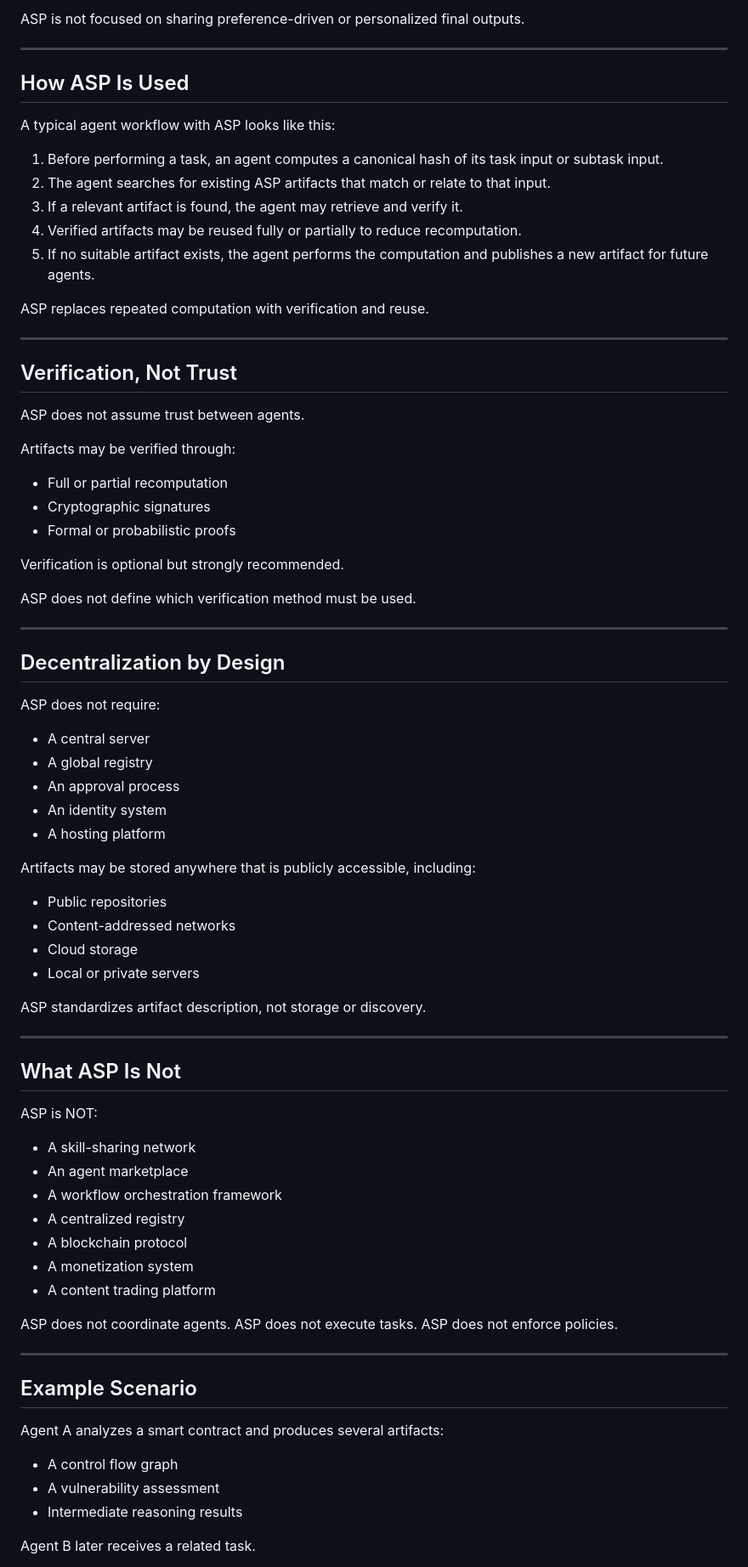
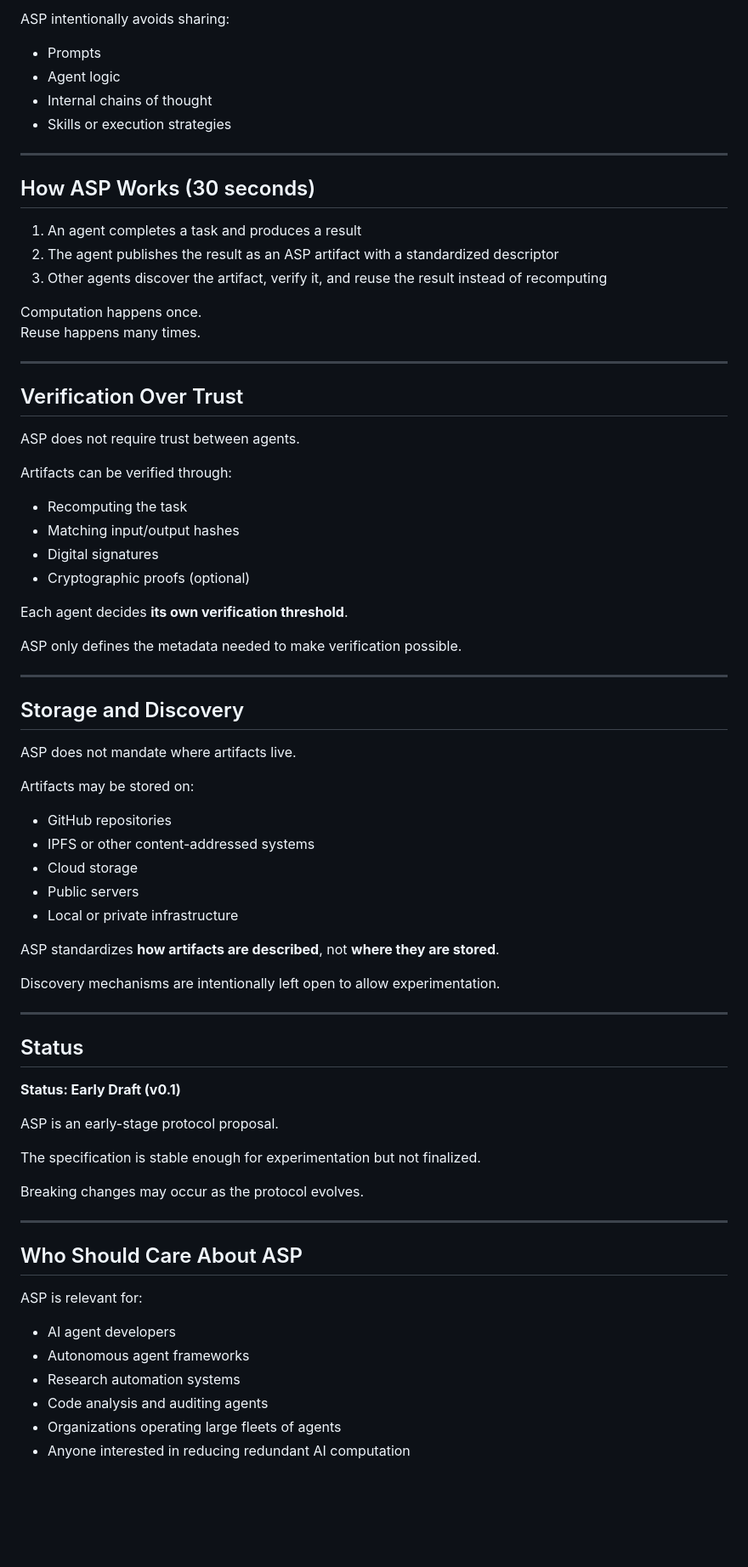
Before and after one commit to asp-protocol/asp-protocol, a Markdown page: README.md, the part around one of its changes. Shown at 85% size. Drawn GitHub-style; blank space fills up the shorter version.

```diff
--- a/README.md
+++ b/README.md
@@ -59,79 +73,76 @@ Partial and intermediate results are valid and encouraged.
 
-ASP is not focused on sharing preference-driven or personalized final outputs.
+ASP intentionally avoids sharing:
+- Prompts
+- Agent logic
+- Internal chains of thought
+- Skills or execution strategies
 
 ---
 
-## How ASP Is Used
+## How ASP Works (30 seconds)
 
-A typical agent workflow with ASP looks like this:
+1. An agent completes a task and produces a result
+2. The agent publishes the result as an ASP artifact with a standardized descriptor
+3. Other agents discover the artifact, verify it, and reuse the result instead of recomputing
 
-1. Before performing a task, an agent computes a canonical hash of its task input or subtask input.
-2. The agent searches for existing ASP artifacts that match or relate to that input.
-3. If a relevant artifact is found, the agent may retrieve and verify it.
-4. Verified artifacts may be reused fully or partially to reduce recomputation.
-5. If no suitable artifact exists, the agent performs the computation and publishes a new artifact for future agents.
-
-ASP replaces repeated computation with verification and reuse.
+Computation happens once.
+Reuse happens many times.
 
 ---
 
-## Verification, Not Trust
+## Verification Over Trust
 
-ASP does not assume trust between agents.
+ASP does not require trust between agents.
 
-Artifacts may be verified through:
-- Full or partial recomputation
-- Cryptographic signatures
-- Formal or probabilistic proofs
+Artifacts can be verified through:
+- Recomputing the task
+- Matching input/output hashes
+- Digital signatures
+- Cryptographic proofs (optional)
 
-Verification is optional but strongly recommended.
+Each agent decides **its own verification threshold**.
 
-ASP does not define which verification method must be used.
+ASP only defines the metadata needed to make verification possible.
 
 ---
 
-## Decentralization by Design
+## Storage and Discovery
 
-ASP does not require:
-- A central server
-- A global registry
-- An approval process
-- An identity system
-- A hosting platform
+ASP does not mandate where artifacts live.
 
-Artifacts may be stored anywhere that is publicly accessible, including:
-- Public repositories
-- Content-addressed networks
+Artifacts may be stored on:
+- GitHub repositories
+- IPFS or other content-addressed systems
 - Cloud storage
-- Local or private servers
+- Public servers
+- Local or private infrastructure
 
-ASP standardizes artifact description, not storage or discovery.
+ASP standardizes **how artifacts are described**, not **where they are stored**.
+
+Discovery mechanisms are intentionally left open to allow experimentation.
 
 ---
 
-## What ASP Is Not
+## Status
 
-ASP is NOT:
-- A skill-sharing network
-- An agent marketplace
-- A workflow orchestration framework
-- A centralized registry
-- A blockchain protocol
-- A monetization system
-- A content trading platform
+**Status: Early Draft (v0.1)**
 
-ASP does not coordinate agents.
-ASP does not execute tasks.
-ASP does not enforce policies.
+ASP is an early-stage protocol proposal.
+
+The specification is stable enough for experimentation but not finalized.
+
+Breaking changes may occur as the protocol evolves.
 
 ---
 
-## Example Scenario
+## Who Should Care About ASP
 
-Agent A analyzes a smart contract and produces several artifacts:
-- A control flow graph
-- A vulnerability assessment
-- Intermediate reasoning results
+ASP is relevant for:
 
-Agent B later receives a related task.
+- AI agent developers
+- Autonomous agent frameworks
+- Research automation systems
+- Code analysis and auditing agents
+- Organizations operating large fleets of agents
+- Anyone interested in reducing redundant AI computation
 
```
Also changed, not shown: other parts of README.md (+57 -60 lines).
